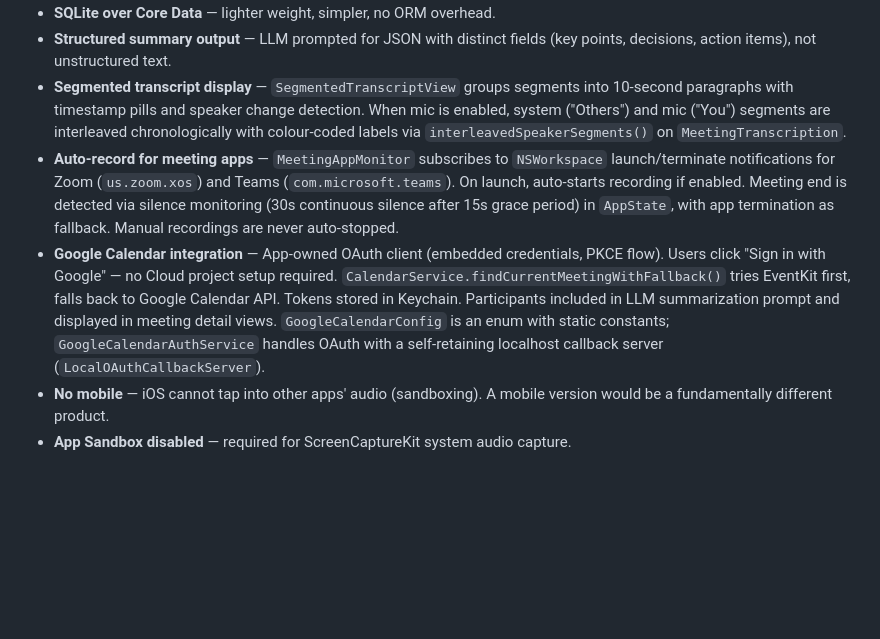
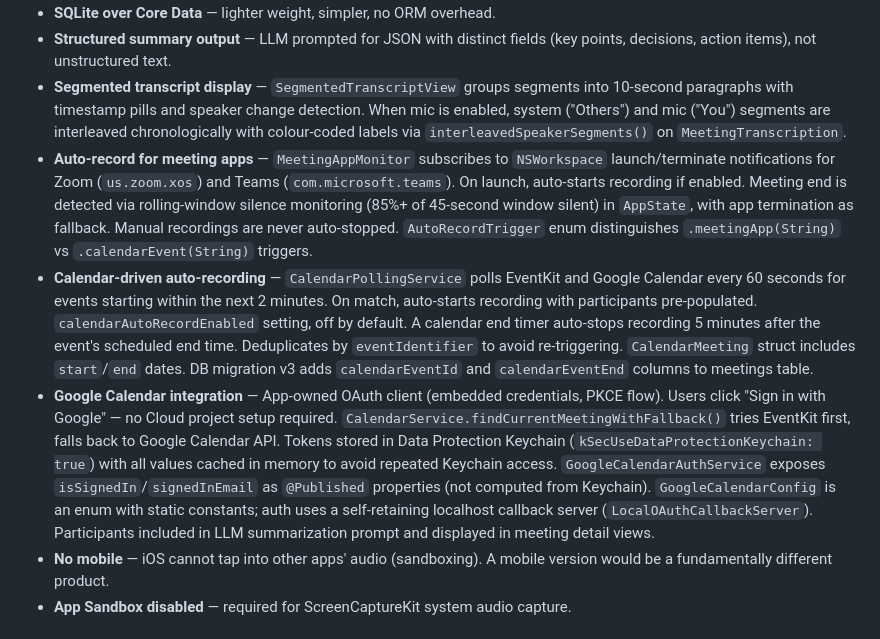
Before and after one commit to Incept5/note-taker, a Markdown page: CLAUDE.md, the part around the change. Rendered like a GitHub page; blank space fills up the shorter version.

Commit message:
Update CLAUDE.md with v1.1.9 technical details
Co-Authored-By: Claude Opus 4.6 <noreply@anthropic.com>

```diff
--- a/CLAUDE.md
+++ b/CLAUDE.md
@@ -46,8 +46,9 @@ Think Granola, but fully local — the privacy guarantee is architectural, not c
 - **SQLite over Core Data** — lighter weight, simpler, no ORM overhead.
 - **Structured summary output** — LLM prompted for JSON with distinct fields (key points, decisions, action items), not unstructured text.
 - **Segmented transcript display** — `SegmentedTranscriptView` groups segments into 10-second paragraphs with timestamp pills and speaker change detection. When mic is enabled, system ("Others") and mic ("You") segments are interleaved chronologically with colour-coded labels via `interleavedSpeakerSegments()` on `MeetingTranscription`.
-- **Auto-record for meeting apps** — `MeetingAppMonitor` subscribes to `NSWorkspace` launch/terminate notifications for Zoom (`us.zoom.xos`) and Teams (`com.microsoft.teams`). On launch, auto-starts recording if enabled. Meeting end is detected via silence monitoring (30s continuous silence after 15s grace period) in `AppState`, with app termination as fallback. Manual recordings are never auto-stopped.
-- **Google Calendar integration** — App-owned OAuth client (embedded credentials, PKCE flow). Users click "Sign in with Google" — no Cloud project setup required. `CalendarService.findCurrentMeetingWithFallback()` tries EventKit first, falls back to Google Calendar API. Tokens stored in Keychain. Participants included in LLM summarization prompt and displayed in meeting detail views. `GoogleCalendarConfig` is an enum with static constants; `GoogleCalendarAuthService` handles OAuth with a self-retaining localhost callback server (`LocalOAuthCallbackServer`).
+- **Auto-record for meeting apps** — `MeetingAppMonitor` subscribes to `NSWorkspace` launch/terminate notifications for Zoom (`us.zoom.xos`) and Teams (`com.microsoft.teams`). On launch, auto-starts recording if enabled. Meeting end is detected via rolling-window silence monitoring (85%+ of 45-second window silent) in `AppState`, with app termination as fallback. Manual recordings are never auto-stopped. `AutoRecordTrigger` enum distinguishes `.meetingApp(String)` vs `.calendarEvent(String)` triggers.
+- **Calendar-driven auto-recording** — `CalendarPollingService` polls EventKit and Google Calendar every 60 seconds for events starting within the next 2 minutes. On match, auto-starts recording with participants pre-populated. `calendarAutoRecordEnabled` setting, off by default. A calendar end timer auto-stops recording 5 minutes after the event's scheduled end time. Deduplicates by `eventIdentifier` to avoid re-triggering. `CalendarMeeting` struct includes `start`/`end` dates. DB migration v3 adds `calendarEventId` and `calendarEventEnd` columns to meetings table.
+- **Google Calendar integration** — App-owned OAuth client (embedded credentials, PKCE flow). Users click "Sign in with Google" — no Cloud project setup required. `CalendarService.findCurrentMeetingWithFallback()` tries EventKit first, falls back to Google Calendar API. Tokens stored in Data Protection Keychain (`kSecUseDataProtectionKeychain: true`) with all values cached in memory to avoid repeated Keychain access. `GoogleCalendarAuthService` exposes `isSignedIn`/`signedInEmail` as `@Published` properties (not computed from Keychain). `GoogleCalendarConfig` is an enum with static constants; auth uses a self-retaining localhost callback server (`LocalOAuthCallbackServer`). Participants included in LLM summarization prompt and displayed in meeting detail views.
 - **No mobile** — iOS cannot tap into other apps' audio (sandboxing). A mobile version would be a fundamentally different product.
 - **App Sandbox disabled** — required for ScreenCaptureKit system audio capture.
 
```
